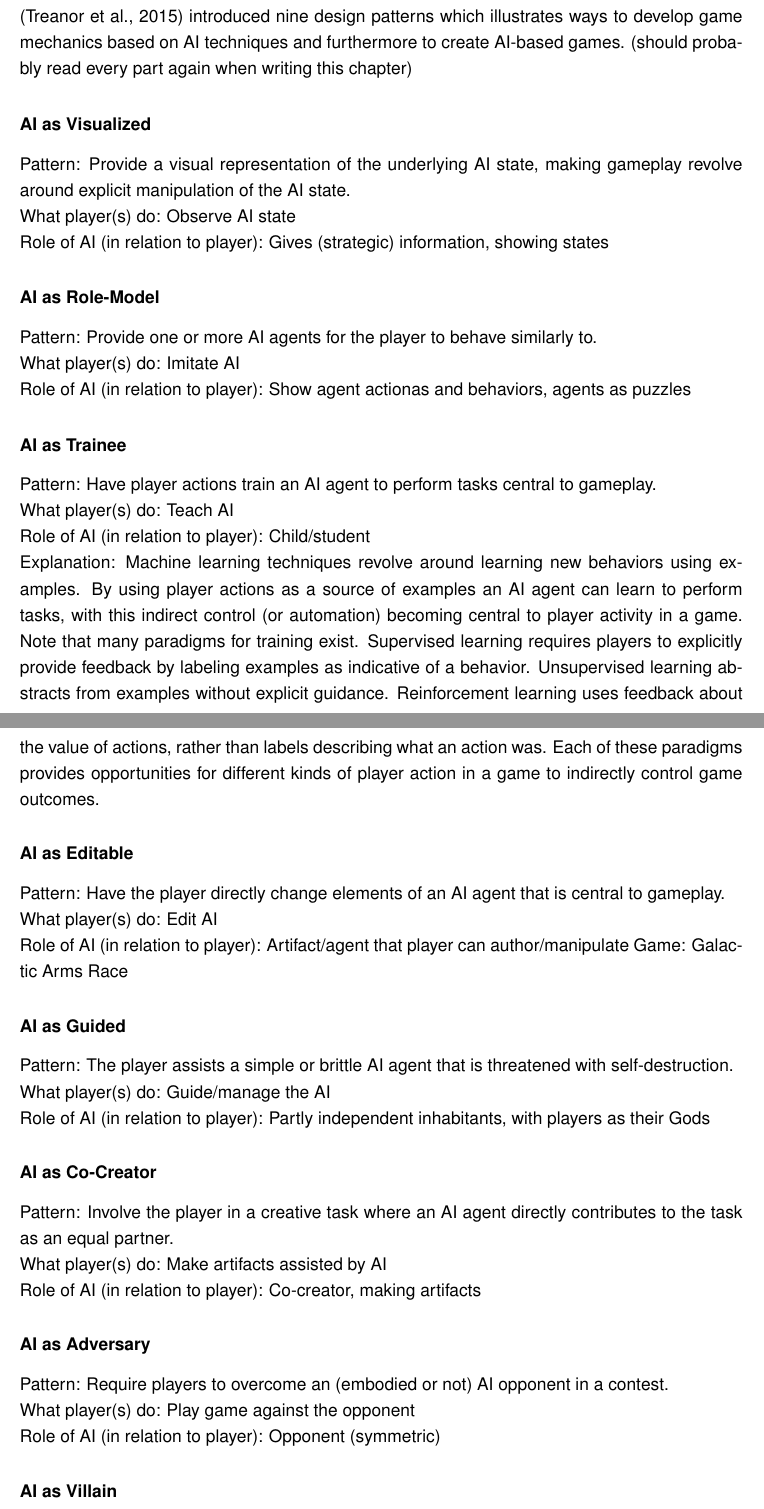
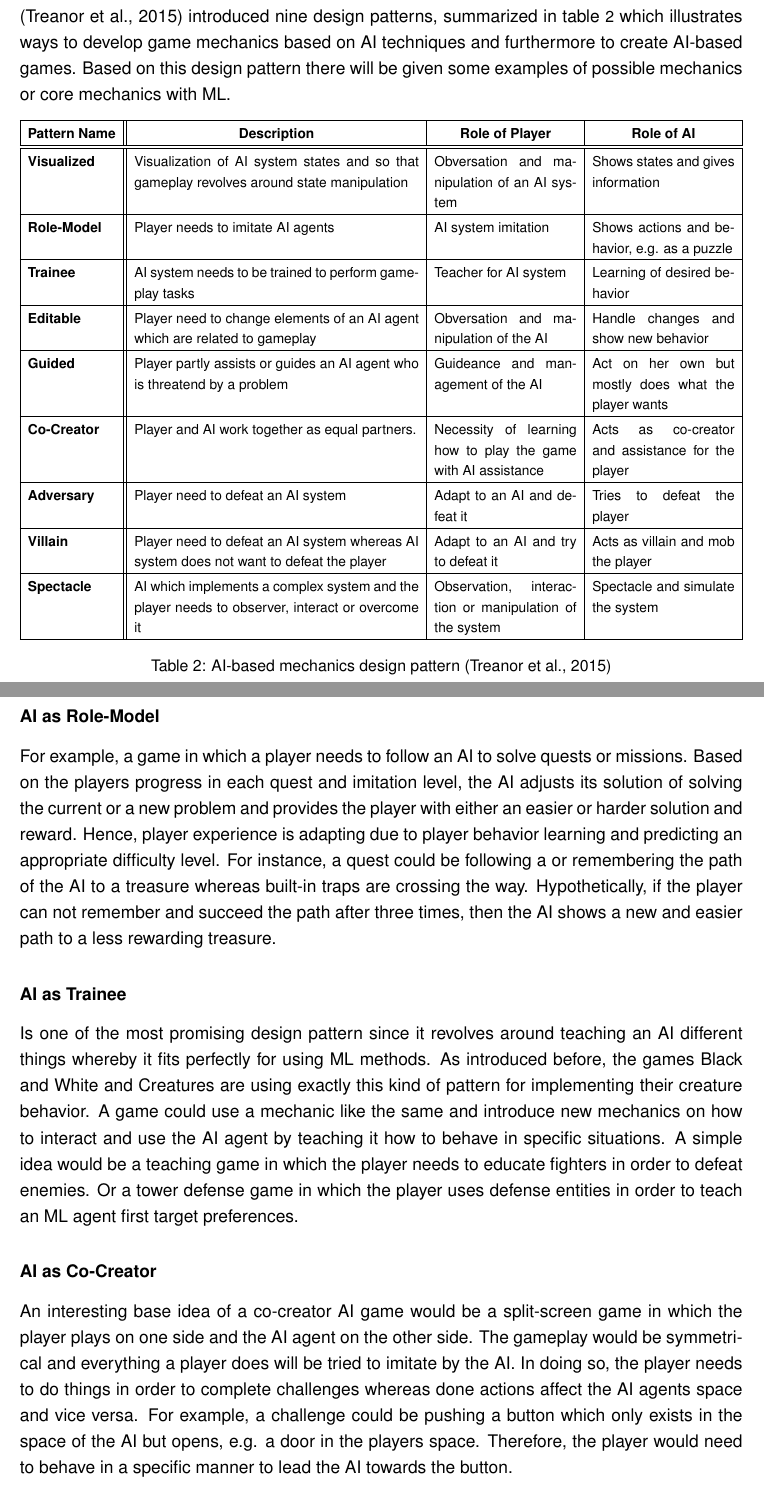
Before and after one commit to bernhardrieder/PCGML-Game-Mechanics, a LaTeX thesis (LaTeX/thesis.tex): two parts of pages 34 and 35 of 50, joined at a grey line, cut so that both start at the same text. Compiled offline with pdfLaTeX; an older LaTeX class or package is replaced by its successor.

Commit message:
finished game mechanics chapter in ML chapter

```diff
--- a/LaTeX/thesis.tex
+++ b/LaTeX/thesis.tex
@@ -32,7 +32,8 @@
 %\usepackage[disable]{todonotes} % notes not showed
 \usepackage[draft]{todonotes} % notes showed
 \usepackage{verbatim} %multiline comment
-
+\usepackage{longtable}
+\usepackage{lscape}
 %
 % Bitte in der folgenden Zeile den Zitierstandard festlegen
 \newcommand{\FHTWCitationType}{HARVARD} % IEEE oder HARVARD möglich - wenn Sie zwischen IEEE und HARVARD wechseln, bitte die temorären Dateien (aux, bbl, ...) löschen
@@ -545,36 +546,34 @@ The player is in control and owns a creature who can be trained to do things for
 Is a game where players need to hatch animals and try to teach them how to behave and survive in their world \cite{ml::mostInfluentalAiGames}. As well as Black and White, Creatures also used neural networks to teach and learn animals how to behave based on a player's input \cite{ml::mostInfluentalAiGames}.
 
 \subsection{Possible Mechanics}
-\cite{ai::aiBasedGameDesignPattern} introduced nine design patterns which illustrates ways to develop game mechanics based on AI techniques and furthermore to create AI-based games. (should probably read every part again when writing this chapter)
+\cite{ai::aiBasedGameDesignPattern} introduced nine design patterns, summarized in table \ref{AI-basedMechanicsDesignPattern} which illustrates ways to develop game mechanics based on AI techniques and furthermore to create AI-based games. Based on this design pattern there will be given some examples of possible mechanics or core mechanics with ML.
+\begin{table}[!htbp]
+	\centering
+	\resizebox{\textwidth}{!}
+	{%
+		\begin{tabular}{|p{2.1cm}||p{8cm}|p{4cm}|p{4cm}|}
+			\hline
+			\multicolumn{1}{|c||}{\textbf{Pattern Name}} & \multicolumn{1}{c|}{\textbf{Description}} & \multicolumn{1}{c|}{\textbf{Role of Player}} & \multicolumn{1}{c|}{\textbf{Role of AI}} \\ \hline\hline
+			\textbf{Visualized} & Visualization of AI system states and so that gameplay revolves around state manipulation & Obversation and manipulation of an AI system & Shows states and gives information \\ \hline
+			\textbf{Role-Model} & Player needs to imitate AI agents & AI system imitation & Shows actions and behavior, e.g. as a puzzle \\ \hline
+			\textbf{Trainee} & AI system needs to be trained to perform gameplay tasks & Teacher for AI system & Learning of desired behavior \\ \hline
+			\textbf{Editable} & Player need to change elements of an AI agent which are related to gameplay & Obversation and manipulation of the AI & Handle changes and show new behavior \\ \hline
+			\textbf{Guided} & Player partly assists or guides an AI agent who is threatend  by a problem & Guideance and management of the AI & Act on her own but mostly does what the player wants \\ \hline
+			\textbf{Co-Creator} & Player and AI work together as equal partners. & Necessity of learning how to play the game with AI assistance & Acts as co-creator and assistance for the player \\ \hline
+			\textbf{Adversary} & Player need to defeat an AI system & Adapt to an AI and defeat it & Tries to defeat the player \\ \hline
+			\textbf{Villain} & Player need to defeat an AI system whereas AI system does not want to defeat the player & Adapt to an AI and try to defeat it & Acts as villain and mob the player \\ \hline
+			\textbf{Spectacle} & AI which implements a complex system and the player needs to observer, interact or overcome it & Observation, interaction or manipulation of the system & Spectacle and simulate the system \\ \hline
+		\end{tabular}%
+	}
+	\caption{AI-based mechanics design pattern \protect\cite{ai::aiBasedGameDesignPattern}}
+	\label{AI-basedMechanicsDesignPattern}
+\end{table}
 
-\subsubsection{AI as Visualized}
-Pattern: Provide a visual representation of the underlying AI state, making gameplay revolve around explicit manipulation of the AI state.\\
-What player(s) do: Observe AI state\\
-Role of AI (in relation to player): Gives (strategic) information, showing states
 \subsubsection{AI as Role-Model}
-Pattern: Provide one or more AI agents for the player to behave similarly to.\\
-What player(s) do: Imitate AI\\
-Role of AI (in relation to player): Show agent actionas and behaviors, agents as puzzles
+For example, a game in which a player needs to follow an AI to solve quests or missions. Based on the players progress in each quest and imitation level, the AI adjusts its solution of solving the current or a new problem and provides the player with either an easier or harder solution and reward. Hence, player experience is adapting due to player behavior learning and predicting an appropriate difficulty level. For instance, a quest could be following a or remembering the path of the AI to a treasure whereas built-in traps are crossing the way. Hypothetically, if the player can not remember and succeed the path after three times, then the AI shows a new and easier path to a less rewarding treasure.
+
 \subsubsection{AI as Trainee}
-Pattern: Have player actions train an AI agent to perform tasks central to gameplay. \\
-What player(s) do: Teach AI\\
-Role of AI (in relation to player): Child/student\\
-Explanation: Machine learning techniques revolve around learning new behaviors using examples. By using player actions as a source of examples an AI agent can learn to perform tasks, with this indirect control (or automation) becoming central to player activity in a game. Note that many paradigms for training exist. Supervised learning requires players to explicitly provide feedback by labeling examples as indicative of a behavior. Unsupervised learning abstracts from examples without explicit guidance. Reinforcement learning uses feedback about the value of actions, rather than labels describing what an action was. Each of these paradigms provides opportunities for different kinds of player action in a game to indirectly control game outcomes.
-\subsubsection{AI as Editable}
-Pattern: Have the player directly change elements of an AI agent that is central to gameplay.\\
-What player(s) do: Edit AI\\
-Role of AI (in relation to player): Artifact/agent that player can author/manipulate
-Game: Galactic Arms Race
-\subsubsection{AI as Guided}
-Pattern: The player assists a simple or brittle AI agent that is threatened with self-destruction.\\
-What player(s) do: Guide/manage the AI\\
-Role of AI (in relation to player): Partly independent inhabitants, with players as their Gods
+Is one of the most promising design pattern since it revolves around teaching an AI different things whereby it fits perfectly for using ML methods. As introduced before, the games Black and White and Creatures are using exactly this kind of pattern for implementing their creature behavior. A game could use a mechanic like the same and introduce new mechanics on how to interact and use the AI agent by teaching it how to behave in specific situations. A simple idea would be a teaching game in which the player needs to educate fighters in order to defeat enemies. Or a tower defense game in which the player uses defense entities in order to teach an ML agent first target preferences.
+
 \subsubsection{AI as Co-Creator}
-Pattern: Involve the player in a creative task where an AI agent directly contributes to the task as an equal partner.\\
-What player(s) do: Make artifacts assisted by AI\\
-Role of AI (in relation to player): Co-creator, making artifacts
-\subsubsection{AI as Adversary}
-Pattern: Require players to overcome an (embodied or not) AI opponent in a contest.\\
-What player(s) do: Play game against the opponent\\
-Role of AI (in relation to player): Opponent (symmetric)
-\subsubsection{AI as Villain}
+An interesting base idea of a co-creator AI game would be a split-screen game in which the player plays on one side and the AI agent on the other side. The gameplay would be symmetrical and everything a player does will be tried to imitate by the AI. In doing so, the player needs to do things in order to complete challenges whereas done actions affect the AI agents space and vice versa. For example, a challenge could be pushing a button which only exists in the space of the AI but opens, e.g.  a door in the players space. Therefore, the player would need to behave in a specific manner to lead the AI towards the button.
```
Also changed, not shown: LaTeX/thesis.tex (8 more changed lines).
